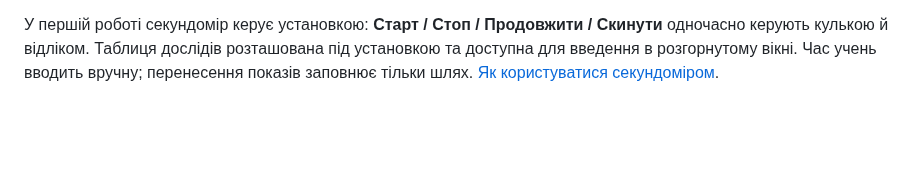
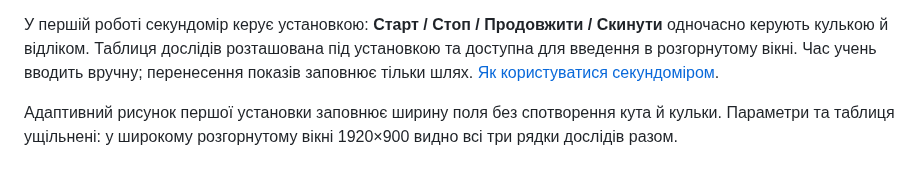
Before and after one commit to salenko93-hash/Redmi, a Markdown page: README.md, the part around the change. GitHub-like rendering; blank space fills up the shorter version.

```diff
--- a/README.md
+++ b/README.md
@@ -211,3 +211,5 @@ docker compose exec -T db pg_restore -U fizlab -d fizlab_restore --no-owner < fi
 У **Моїх класах** учитель може архівувати й відновлювати власні класи зі збереженням учнів, робіт і оцінок або видалити порожній клас із підтвердженням. Потрібна міграція `202610290001_class_archive`. [Керування класами та оновлення](docs/classroom-archive.md).
 
 У першій роботі секундомір керує установкою: **Старт / Стоп / Продовжити / Скинути** одночасно керують кулькою й відліком. Таблиця дослідів розташована під установкою та доступна для введення в розгорнутому вікні. Час учень вводить вручну; перенесення показів заповнює тільки шлях. [Як користуватися секундоміром](docs/manual-stopwatch.md).
+
+Адаптивний рисунок першої установки заповнює ширину поля без спотворення кута й кульки. Параметри та таблиця ущільнені: у широкому розгорнутому вікні 1920×900 видно всі три рядки дослідів разом.
```
Also changed, not shown: docs/manual-stopwatch.md (+4 -0 lines), docs/screenshots/compact-wide-ramp-1920x900.png (added), 7 other files.
